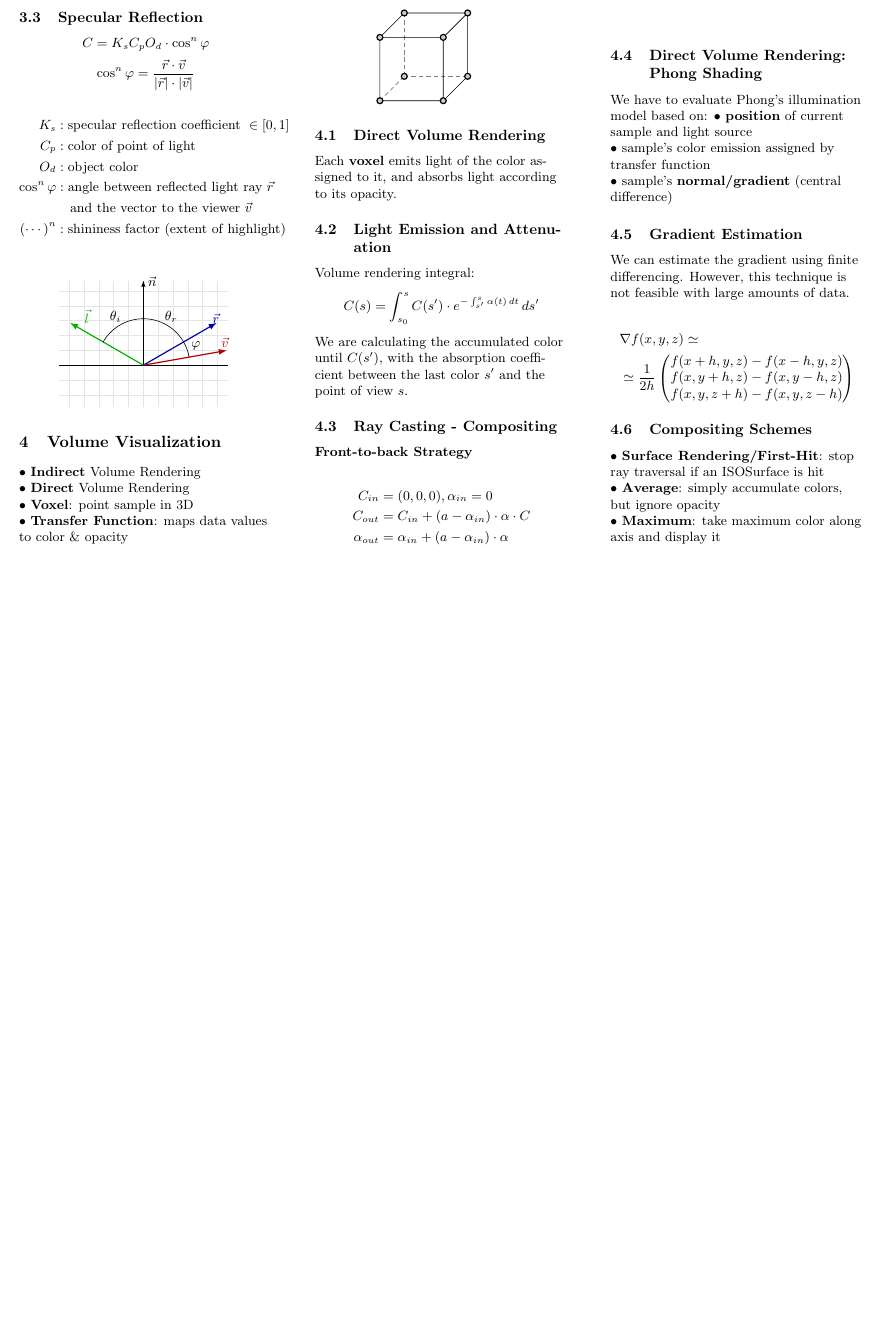
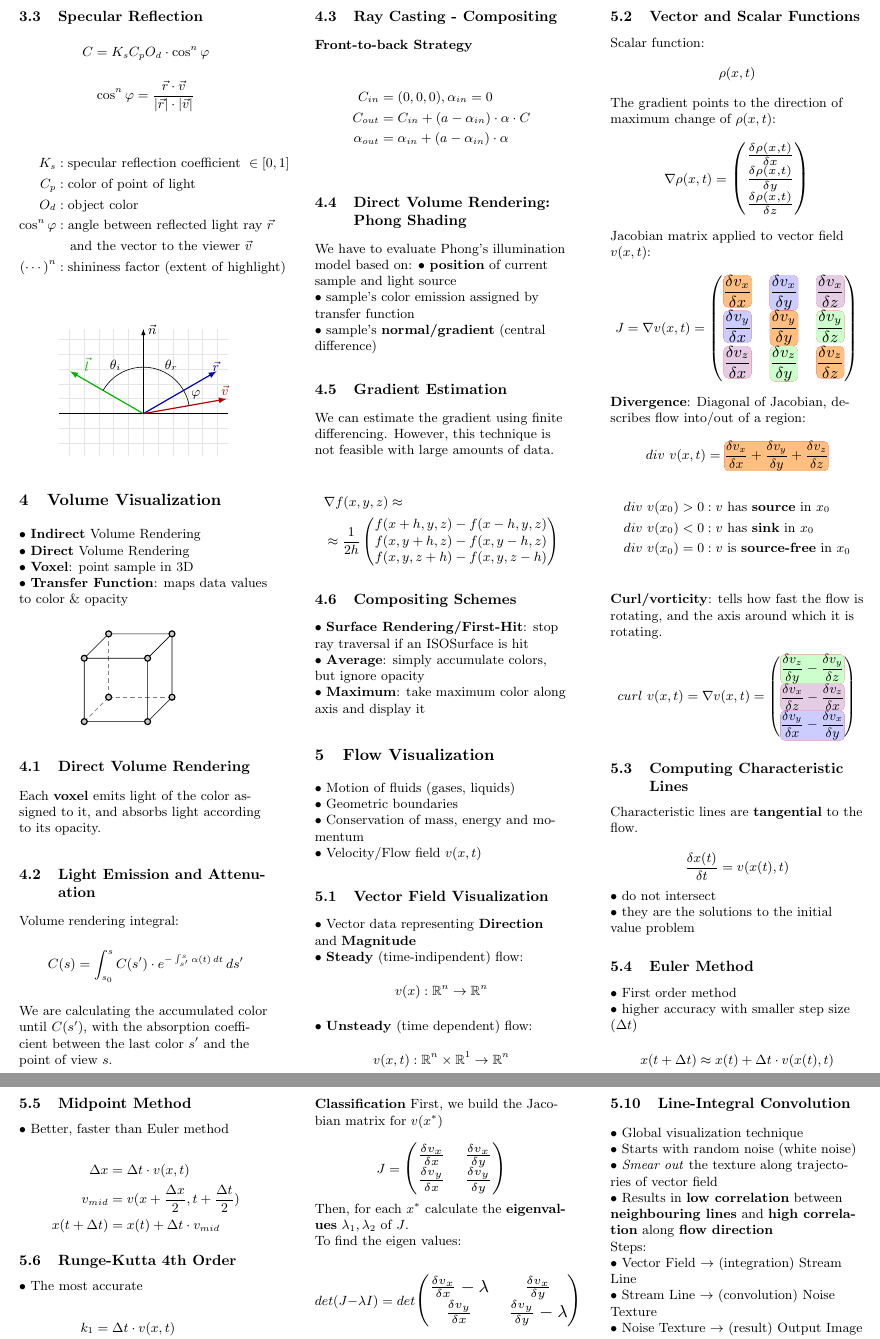
Before and after one commit to IAL32/TUMWS20VDA, a LaTeX document (TUMWS20VDA-Formulas.tex, which reads 4_FlowVisualization/FlowVisualization.tex): part of page 3 of 3 before the commit and two parts of pages 3 and 4 of 4 after it, the two joined at a grey line, cut so that both start at the same text, the shorter picture padded with empty space. Compiled offline with pdfLaTeX.

Commit message:
Making some text bigger + Added FlowVis

```diff
--- /dev/null
+++ b/4_FlowVisualization/FlowVisualization.tex
@@ -0,0 +1,85 @@
+\section{Flow Visualization}
+$\bullet$ Motion of fluids (gases, liquids) \\
+$\bullet$ Geometric boundaries \\
+$\bullet$ Conservation of mass, energy and momentum \\
+$\bullet$ Velocity/Flow field $v(x, t)$
+
+\subsection{Vector Field Visualization}
+$\bullet$ Vector data representing \textbf{Direction} and \textbf{Magnitude} \\
+$\bullet$ \textbf{Steady} (time-indipendent) flow:
+$$v(x): \mathbb{R}^n \rightarrow \mathbb{R}^n$$
+$\bullet$ \textbf{Unsteady} (time dependent) flow:
+$$v(x, t): \mathbb{R}^n \times \mathbb{R}^1 \rightarrow \mathbb{R}^n$$
+
+
+\subsection{Vector and Scalar Functions}
+Scalar function:
+$$\rho(x, t)$$
+The gradient points to the direction of maximum change of $\rho (x, t)$:
+$$\nabla \rho(x, t) = \Scale[1.3]{\begin{pmatrix}
+            \frac{\delta \rho(x, t)}{\delta x} \\
+            \frac{\delta \rho(x, t)}{\delta y} \\
+            \frac{\delta \rho(x, t)}{\delta z} \\
+        \end{pmatrix}}$$
+
+Jacobian matrix applied to vector field $v(x, t)$:
+$$J = \nabla v(x, t) = \Scale[1.2]{\begin{pmatrix}
+            \tcbhighmath[myinner, colback=orange!50!white]{\frac{\delta v_x}{\delta x}} & \tcbhighmath[myinner, colback=blue!20!white]{\frac{\delta v_x}{\delta y}}   & \tcbhighmath[myinner, colback=violet!20!white]{\frac{\delta v_x}{\delta z}} \\
+            %
+            \tcbhighmath[myinner, colback=blue!20!white]{\frac{\delta v_y}{\delta x}}   & \tcbhighmath[myinner, colback=orange!50!white]{\frac{\delta v_y}{\delta y}} & \tcbhighmath[myinner, colback=green!20!white]{\frac{\delta v_y}{\delta z}}  \\
+            %
+            \tcbhighmath[myinner, colback=violet!20!white]{\frac{\delta v_z}{\delta x}} & \tcbhighmath[myinner, colback=green!20!white]{\frac{\delta v_z}{\delta y}}  & \tcbhighmath[myinner, colback=orange!50!white]{\frac{\delta v_z}{\delta z}} \\
+        \end{pmatrix}}$$
+
+\textbf{Divergence}: Diagonal of Jacobian, describes flow into/out of a region:
+$$div\ v(x, t) = \tcbhighmath[myinner, colback=orange!50!white]{\frac{\delta v_x}{\delta x} + \frac{\delta v_y}{\delta y} + \frac{\delta v_z}{\delta z}}$$
+\begin{align*}
+    div\ v(x_0) > 0 & : v\text{ has \textbf{source} in } x_0     \\
+    div\ v(x_0) < 0 & : v\text{ has \textbf{sink} in } x_0       \\
+    div\ v(x_0) = 0 & : v\text{ is \textbf{source-free} in } x_0 \\
+\end{align*}
+
+\textbf{Curl/vorticity}: tells how fast the flow is rotating, and the axis around which it is rotating.
+$$curl\ v(x, t) = \nabla v(x, t) = \begin{pmatrix}
+        \tcbhighmath[myinner, colback=green!20!white]{\frac{\delta v_z}{\delta y} - \frac{\delta v_y}{\delta z}}  \\
+        \tcbhighmath[myinner, colback=violet!20!white]{\frac{\delta v_x}{\delta z} - \frac{\delta v_z}{\delta x}} \\
+        \tcbhighmath[myinner, colback=blue!20!white]{\frac{\delta v_y}{\delta x} - \frac{\delta v_x}{\delta y}}
+    \end{pmatrix}$$
+
+\subsection{Computing Characteristic Lines}
+Characteristic lines are \textbf{tangential} to the flow.
+
+$$\frac{\delta x(t)}{\delta t} = v(x(t), t)$$
+
+$\bullet$ do not intersect \\
+$\bullet$ they are the solutions to the initial value problem
+
+\subsection{Euler Method}
+$\bullet$ First order method \\
+$\bullet$ higher accuracy with smaller step size ($\Delta t$)
+
+$$x(t + \Delta t) \approx  x(t) + \Delta t \cdot v(x(t), t)$$
+
+\subsection{Midpoint Method}
+$\bullet$ Better, faster than Euler method
+
+\begin{align*}
+    \Delta x        & = \Delta t \cdot v(x, t)                            \\
+    v_{mid}         & = v(x + \frac{\Delta x}{2}, t + \frac{\Delta t}{2}) \\
+    x(t + \Delta t) & = x(t) + \Delta t \cdot v_{mid}
+\end{align*}
+
+\subsection{Runge-Kutta 4th Order}
+$\bullet$ The most accurate
+
+\begin{align*}
+    k_1             & = \Delta t \cdot v(x, t)                                            \\
+    k_2             & = \Delta t \cdot v(x + \frac{k_1}{2}, t + \frac{\Delta t}{2})       \\
+    k_3             & = \Delta t \cdot v(x + \frac{k_2}{2}, t + \frac{\Delta t}{2})       \\
+    k_4             & = \Delta t \cdot v(x + k_3, t + \frac{\Delta t}{2})                 \\
+    x(t + \Delta t) & = k + \frac{k_1}{6} + \frac{k_2}{3} + \frac{k_3}{3} + \frac{k_4}{6}
+\end{align*}
+
+\subsection{Vector Field Topology}
+$\bullet$ We want ot draw along the most important lines \\
+$\bullet$ Draw topological skeleton of flow \\
@@ -0,0 +95,17 @@
+\textbf{Classification}
+First, we build the Jacobian matrix for $v(x^*)$
+
+$$J = \Scale[1.3]{\begin{pmatrix}
+            \frac{\delta v_x}{\delta x} & \frac{\delta v_x}{\delta y} \\
+            \frac{\delta v_y}{\delta x} & \frac{\delta v_y}{\delta y} \\
+        \end{pmatrix}}$$
+
+Then, for each $x^*$ calculate the \textbf{eigenvalues} $\lambda_1, \lambda_2$ of $J$. \\
+To find the eigen values:
+
+$$det(J - \lambda I) = det\Scale[1.3]{\begin{pmatrix}
+            \frac{\delta v_x}{\delta x} - \lambda & \frac{\delta v_x}{\delta y}           \\
+            \frac{\delta v_y}{\delta x}           & \frac{\delta v_y}{\delta y} - \lambda \\
+        \end{pmatrix}}$$
+
+\begin{align*}
@@ -0,0 +130,10 @@
+\subsection{Line-Integral Convolution}
+$\bullet$ Global visualization technique \\
+$\bullet$ Starts with random noise (white noise) \\
+$\bullet$ \textit{Smear out} the texture along trajectories of vector field \\
+$\bullet$  Results in \textbf{low correlation} between \textbf{neighbouring lines} and \textbf{high correlation} along \textbf{flow direction} \\
+
+Steps: \\
+$\bullet$ Vector Field $\rightarrow$ (integration) Stream Line \\
+$\bullet$ Stream Line $\rightarrow$ (convolution) Noise Texture \\
+$\bullet$ Noise Texture $\rightarrow$ (result) Output Image \\
--- a/TUMWS20VDA-Formulas.tex
+++ b/TUMWS20VDA-Formulas.tex
@@ -11,6 +11,9 @@
 \usepackage{amsfonts}
 \usepackage{siunitx}
 \usepackage{pgfplots}
+\usepackage[skins,theorems]{tcolorbox}
+\newcommand*{\Scale}[2][4]{\scalebox{#1}{\ensuremath{#2}}}%
+\tcbset{myinner/.style={no shadow,shrink tight,boxrule=0pt,frame style={opacity=0.25},interior style={opacity=0.5}}}
 \usepgfplotslibrary{fillbetween}
 
 \usepackage{filecontents}
```
Also changed, not shown: 1_Interpolation/Interpolation.tex (+27 -27 lines), 2_Phong/Phong.tex (+3 -0 lines), 3_VolumeVisualization/VolumeVisualization.tex (+2 -2 lines), TUMWS20VDA-Formulas.pdf, 4_FlowVisualization/FlowVisualization.tex (41 more changed lines), TUMWS20VDA-Formulas.tex (1 more changed lines).
